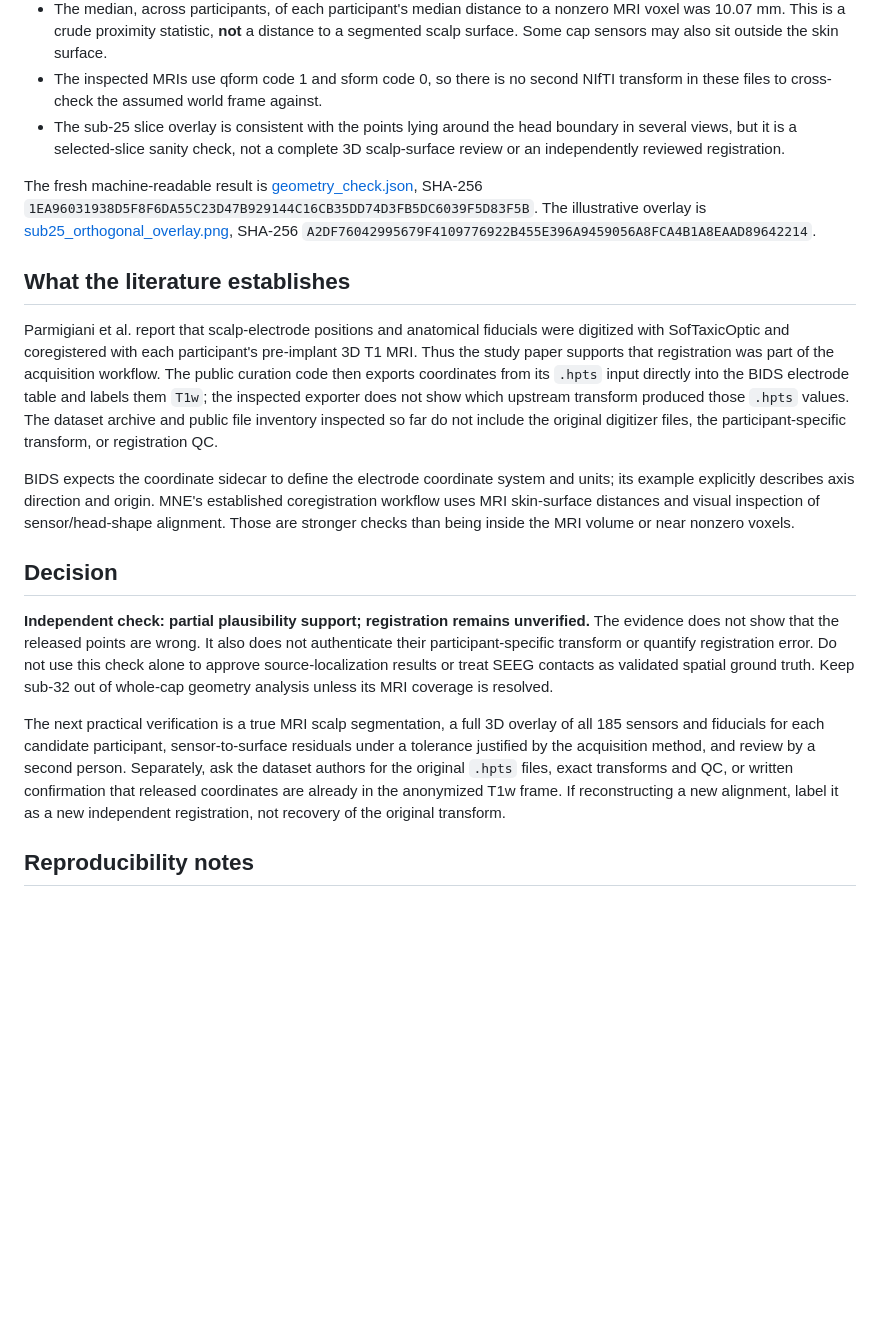
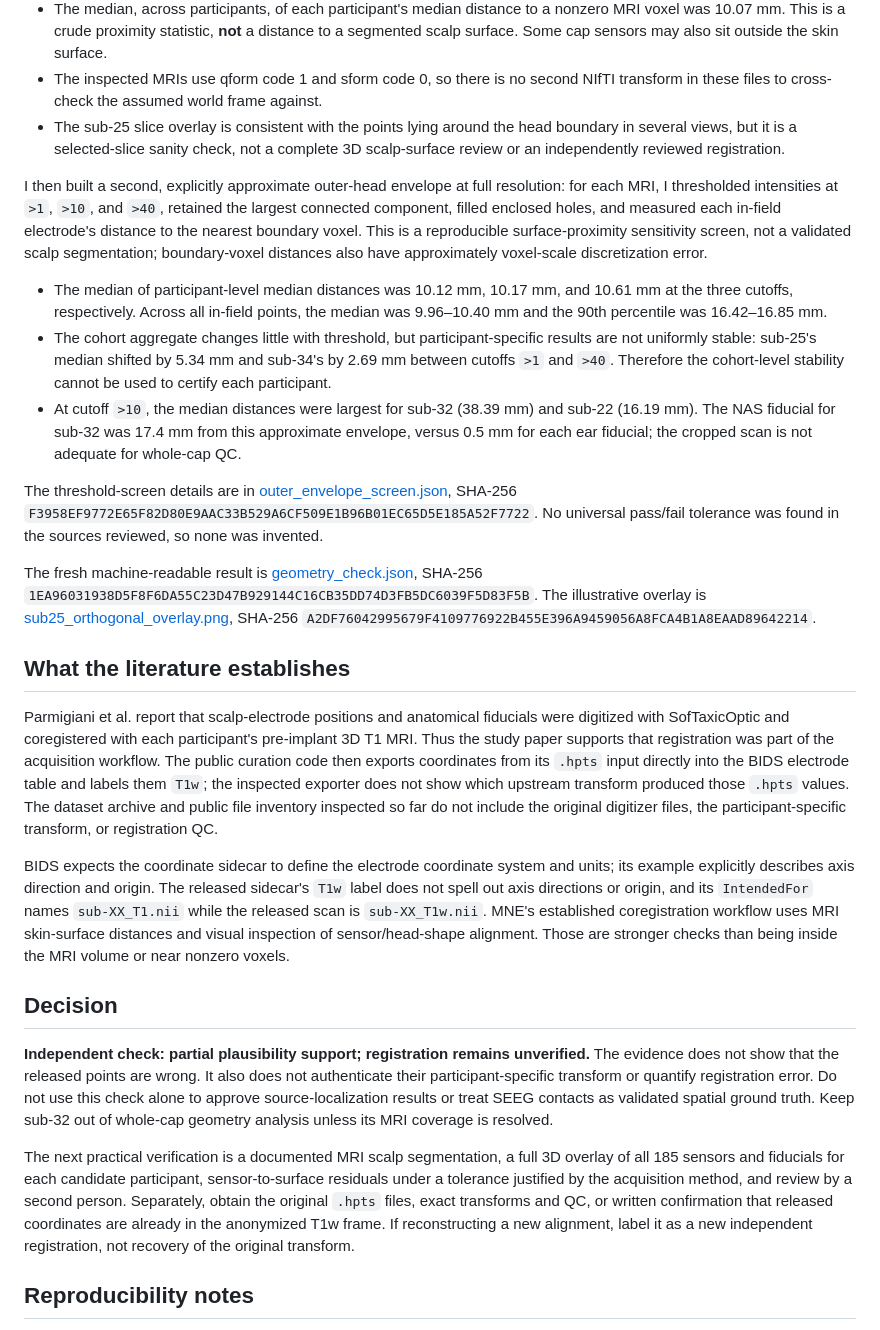
Before and after one commit to tranav4464/observable-geometry, a Markdown page: docs/track_b/WSGZP_INDEPENDENT_GEOMETRY_RECHECK_20261029.md, the part around the change. Rendered like a GitHub page; blank space fills up the shorter version.

Commit message:
Add MRI surface sensitivity check for WSGZP

```diff
--- a/docs/track_b/WSGZP_INDEPENDENT_GEOMETRY_RECHECK_20261029.md
+++ b/docs/track_b/WSGZP_INDEPENDENT_GEOMETRY_RECHECK_20261029.md
@@ -13,19 +13,27 @@ I independently re-read the released coordinate tables and participant MRIs for
 - The inspected MRIs use qform code 1 and sform code 0, so there is no second NIfTI transform in these files to cross-check the assumed world frame against.
 - The sub-25 slice overlay is consistent with the points lying around the head boundary in several views, but it is a selected-slice sanity check, not a complete 3D scalp-surface review or an independently reviewed registration.
 
+I then built a second, explicitly approximate outer-head envelope at full resolution: for each MRI, I thresholded intensities at `>1`, `>10`, and `>40`, retained the largest connected component, filled enclosed holes, and measured each in-field electrode's distance to the nearest boundary voxel. This is a reproducible surface-proximity sensitivity screen, not a validated scalp segmentation; boundary-voxel distances also have approximately voxel-scale discretization error.
+
+- The median of participant-level median distances was 10.12 mm, 10.17 mm, and 10.61 mm at the three cutoffs, respectively. Across all in-field points, the median was 9.96–10.40 mm and the 90th percentile was 16.42–16.85 mm.
+- The cohort aggregate changes little with threshold, but participant-specific results are not uniformly stable: sub-25's median shifted by 5.34 mm and sub-34's by 2.69 mm between cutoffs `>1` and `>40`. Therefore the cohort-level stability cannot be used to certify each participant.
+- At cutoff `>10`, the median distances were largest for sub-32 (38.39 mm) and sub-22 (16.19 mm). The NAS fiducial for sub-32 was 17.4 mm from this approximate envelope, versus 0.5 mm for each ear fiducial; the cropped scan is not adequate for whole-cap QC.
+
+The threshold-screen details are in [outer_envelope_screen.json](../../outputs/track_b/20261029_independent_wsgzp_geometry_check_001/outer_envelope_screen.json), SHA-256 `F3958EF9772E65F82D80E9AAC33B529A6CF509E1B96B01EC65D5E185A52F7722`. No universal pass/fail tolerance was found in the sources reviewed, so none was invented.
+
 The fresh machine-readable result is [geometry_check.json](../../outputs/track_b/20261029_independent_wsgzp_geometry_check_001/geometry_check.json), SHA-256 `1EA96031938D5F8F6DA55C23D47B929144C16CB35DD74D3FB5DC6039F5D83F5B`. The illustrative overlay is [sub25_orthogonal_overlay.png](../../outputs/track_b/20261029_independent_wsgzp_geometry_check_001/sub25_orthogonal_overlay.png), SHA-256 `A2DF76042995679F4109776922B455E396A9459056A8FCA4B1A8EAAD89642214`.
 
 ## What the literature establishes
 
 Parmigiani et al. report that scalp-electrode positions and anatomical fiducials were digitized with SofTaxicOptic and coregistered with each participant's pre-implant 3D T1 MRI. Thus the study paper supports that registration was part of the acquisition workflow. The public curation code then exports coordinates from its `.hpts` input directly into the BIDS electrode table and labels them `T1w`; the inspected exporter does not show which upstream transform produced those `.hpts` values. The dataset archive and public file inventory inspected so far do not include the original digitizer files, the participant-specific transform, or registration QC.
 
-BIDS expects the coordinate sidecar to define the electrode coordinate system and units; its example explicitly describes axis direction and origin. MNE's established coregistration workflow uses MRI skin-surface distances and visual inspection of sensor/head-shape alignment. Those are stronger checks than being inside the MRI volume or near nonzero voxels.
+BIDS expects the coordinate sidecar to define the electrode coordinate system and units; its example explicitly describes axis direction and origin. The released sidecar's `T1w` label does not spell out axis directions or origin, and its `IntendedFor` names `sub-XX_T1.nii` while the released scan is `sub-XX_T1w.nii`. MNE's established coregistration workflow uses MRI skin-surface distances and visual inspection of sensor/head-shape alignment. Those are stronger checks than being inside the MRI volume or near nonzero voxels.
 
 ## Decision
 
 **Independent check: partial plausibility support; registration remains unverified.** The evidence does not show that the released points are wrong. It also does not authenticate their participant-specific transform or quantify registration error. Do not use this check alone to approve source-localization results or treat SEEG contacts as validated spatial ground truth. Keep sub-32 out of whole-cap geometry analysis unless its MRI coverage is resolved.
 
-The next practical verification is a true MRI scalp segmentation, a full 3D overlay of all 185 sensors and fiducials for each candidate participant, sensor-to-surface residuals under a tolerance justified by the acquisition method, and review by a second person. Separately, ask the dataset authors for the original `.hpts` files, exact transforms and QC, or written confirmation that released coordinates are already in the anonymized T1w frame. If reconstructing a new alignment, label it as a new independent registration, not recovery of the original transform.
+The next practical verification is a documented MRI scalp segmentation, a full 3D overlay of all 185 sensors and fiducials for each candidate participant, sensor-to-surface residuals under a tolerance justified by the acquisition method, and review by a second person. Separately, obtain the original `.hpts` files, exact transforms and QC, or written confirmation that released coordinates are already in the anonymized T1w frame. If reconstructing a new alignment, label it as a new independent registration, not recovery of the original transform.
 
 ## Reproducibility notes
 
```
